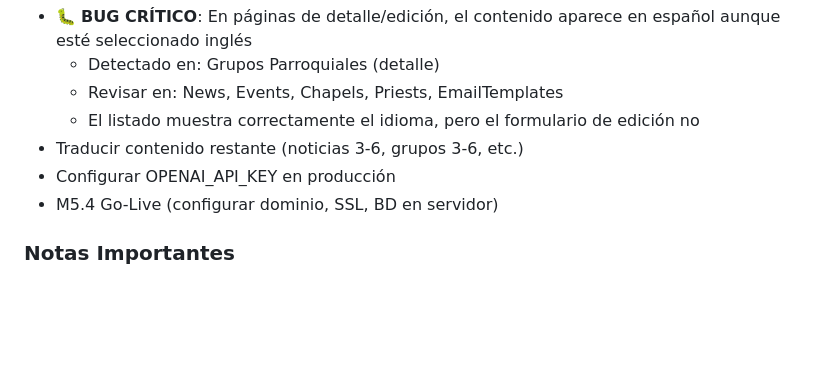
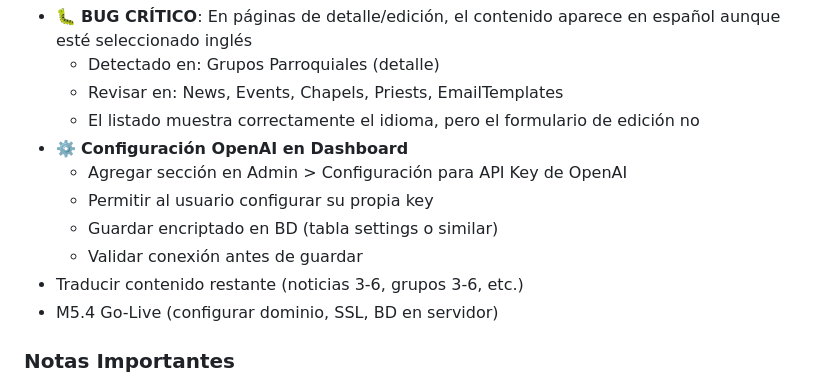
Before and after one commit to falvizoc/parroquiaencarnacion, a Markdown page: docs/SESION.md, the part around the change. Drawn GitHub-style; blank space fills up the shorter version.

Commit message:
docs: agregar tarea de configuración OpenAI en dashboard
Permitir al usuario configurar su API Key desde el panel admin.

🤖 Generated with [Claude Code](https://claude.com/claude-code)

Co-Authored-By: Claude Opus 4.5 <noreply@anthropic.com>

```diff
--- a/docs/SESION.md
+++ b/docs/SESION.md
@@ -96,8 +96,12 @@ Al recibir el comando de cierre, el agente debe:
   - Detectado en: Grupos Parroquiales (detalle)
   - Revisar en: News, Events, Chapels, Priests, EmailTemplates
   - El listado muestra correctamente el idioma, pero el formulario de edición no
+- ⚙️ **Configuración OpenAI en Dashboard**
+  - Agregar sección en Admin > Configuración para API Key de OpenAI
+  - Permitir al usuario configurar su propia key
+  - Guardar encriptado en BD (tabla settings o similar)
+  - Validar conexión antes de guardar
 - Traducir contenido restante (noticias 3-6, grupos 3-6, etc.)
-- Configurar OPENAI_API_KEY en producción
 - M5.4 Go-Live (configurar dominio, SSL, BD en servidor)
 
 ### Notas Importantes
```
